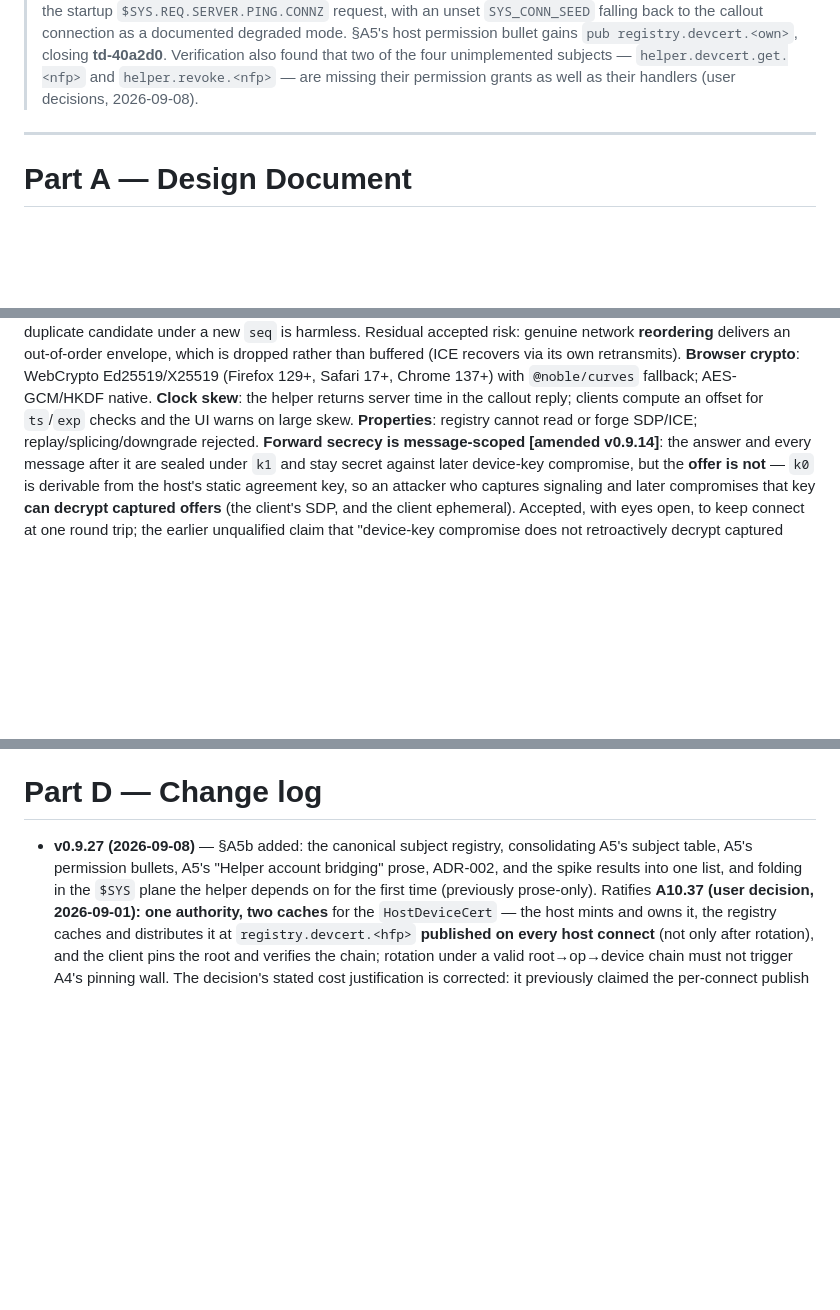
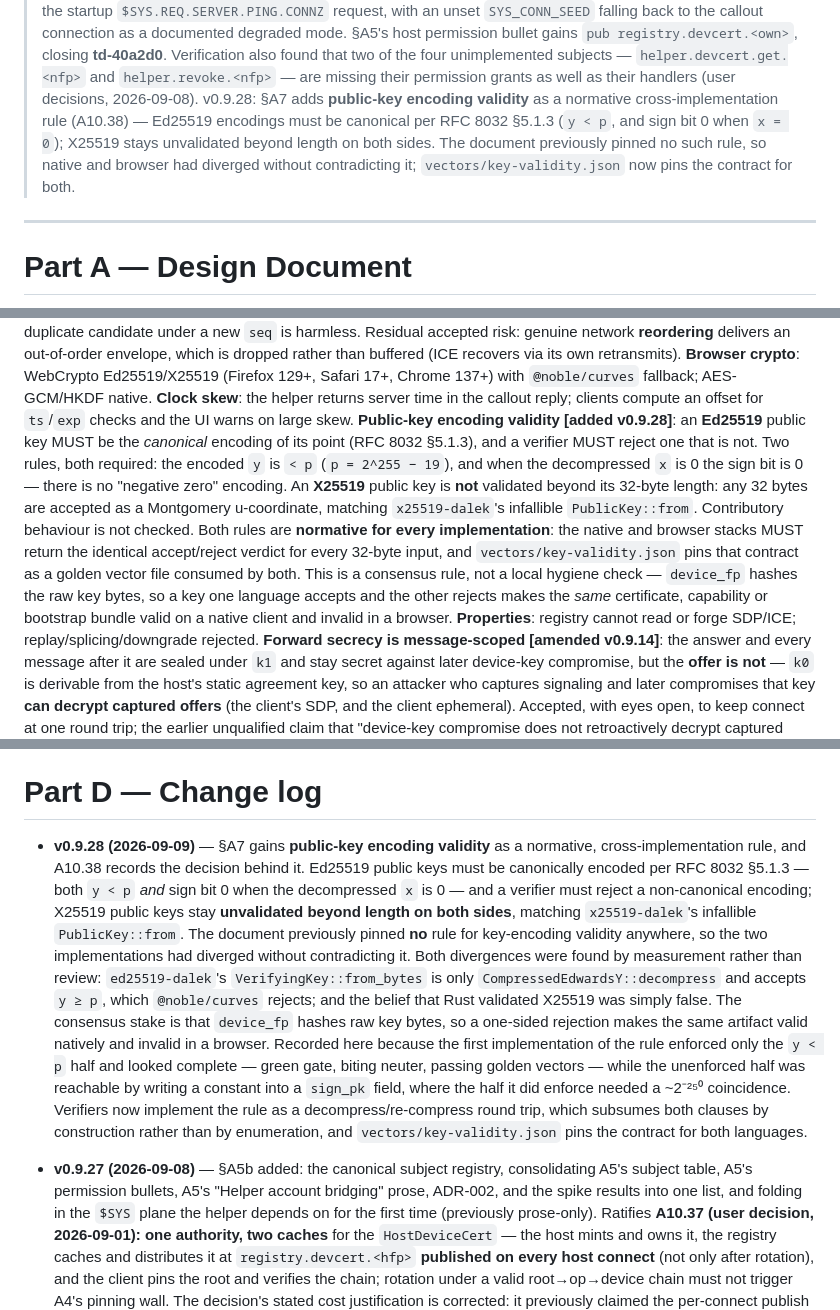
Before and after one commit to SpikedPunchVictim/spindle, a Markdown page: docs/DESIGN.md, 3 parts joined by grey strips. Rendered like a GitHub page; blank space fills up the shorter version.

Commit message:
docs: DESIGN v0.9.28 — public-key encoding validity as a cross-implementation rule
§A7 gains a normative paragraph, A10.38 records the decision behind it, and the
three version records (H1, front-matter blockquote, Part D) move together.

The document previously pinned no rule for key-encoding validity anywhere, so
the native and browser stacks had diverged without contradicting it. Ed25519
public keys must now be canonically encoded per RFC 8032 §5.1.3 — both `y < p`
and sign bit 0 when the decompressed `x` is 0 — and a verifier must reject a
non-canonical encoding. X25519 stays unvalidated beyond length on both sides,
matching `x25519-dalek`'s infallible `PublicKey::from`.

The stake is consensus, not attack prevention, and the text says so: `device_fp`
hashes raw key bytes, so a key one language accepts and the other rejects makes
the same certificate, capability or bootstrap bundle valid natively and invalid
in a browser.

Both divergences were found by measurement rather than review — the ticket that
prompted this asserted Rust validated X25519, which it does not, so building
what it asked would have created a split rather than closed one.

Applied over a settled tree: td-c9b9bd closed on an independent review, and
`vectors/key-validity.json` (970b50f, 7990b94) already pins the contract this
paragraph now makes normative.

Mirror re-synced and cmp-verified byte-identical.

Co-Authored-By: Claude Opus 5 <noreply@anthropic.com>

```diff
--- a/docs/DESIGN.md
+++ b/docs/DESIGN.md
@@ -89,6 +89,10 @@
 > `pub registry.devcert.<own>`, closing **td-40a2d0**. Verification also found that two of the four unimplemented
 > subjects — `helper.devcert.get.<nfp>` and `helper.revoke.<nfp>` — are missing their permission grants as well as
 > their handlers (user decisions, 2026-09-08).
+> v0.9.28: §A7 adds **public-key encoding validity** as a normative cross-implementation rule (A10.38) — Ed25519
+> encodings must be canonical per RFC 8032 §5.1.3 (`y < p`, and sign bit 0 when `x = 0`); X25519 stays
+> unvalidated beyond length on both sides. The document previously pinned no such rule, so native and browser had
+> diverged without contradicting it; `vectors/key-validity.json` now pins the contract for both.
 
 ---
 
@@ -960,6 +964,17 @@ its own retransmits).
 **Browser crypto**: WebCrypto Ed25519/X25519 (Firefox 129+, Safari 17+, Chrome 137+) with `@noble/curves` fallback;
 AES-GCM/HKDF native. **Clock skew**: the helper returns server time in the callout reply; clients compute an offset
 for `ts`/`exp` checks and the UI warns on large skew.
+**Public-key encoding validity [added v0.9.28]**: an **Ed25519** public key MUST be the *canonical*
+encoding of its point (RFC 8032 §5.1.3), and a verifier MUST reject one that is not. Two rules, both
+required: the encoded `y` is `< p` (`p = 2^255 − 19`), and when the decompressed `x` is 0 the sign bit
+is 0 — there is no "negative zero" encoding. An **X25519** public key is **not** validated beyond its
+32-byte length: any 32 bytes are accepted as a Montgomery u-coordinate, matching `x25519-dalek`'s
+infallible `PublicKey::from`. Contributory behaviour is not checked. Both rules are **normative for
+every implementation**: the native and browser stacks MUST return the identical accept/reject verdict
+for every 32-byte input, and `vectors/key-validity.json` pins that contract as a golden vector file
+consumed by both. This is a consensus rule, not a local hygiene check — `device_fp` hashes the raw key
+bytes, so a key one language accepts and the other rejects makes the *same* certificate, capability or
+bootstrap bundle valid on a native client and invalid in a browser.
 **Properties**: registry cannot read or forge SDP/ICE; replay/splicing/downgrade rejected. **Forward secrecy is
 message-scoped [amended v0.9.14]**: the answer and every message after it are sealed under `k1` and stay secret
 against later device-key compromise, but the **offer is not** — `k0` is derivable from the host's static agreement
@@ -1478,6 +1494,21 @@ Deferred: mDNS local signaling (v2); member-level operator remedies (would break
 
 # Part D — Change log
 
+- **v0.9.28 (2026-09-09)** — §A7 gains **public-key encoding validity** as a normative, cross-implementation
+  rule, and A10.38 records the decision behind it. Ed25519 public keys must be canonically encoded per RFC 8032
+  §5.1.3 — both `y < p` *and* sign bit 0 when the decompressed `x` is 0 — and a verifier must reject a
+  non-canonical encoding; X25519 public keys stay **unvalidated beyond length on both sides**, matching
+  `x25519-dalek`'s infallible `PublicKey::from`. The document previously pinned **no** rule for key-encoding
+  validity anywhere, so the two implementations had diverged without contradicting it. Both divergences were
+  found by measurement rather than review: `ed25519-dalek`'s `VerifyingKey::from_bytes` is only
+  `CompressedEdwardsY::decompress` and accepts `y ≥ p`, which `@noble/curves` rejects; and the belief that Rust
+  validated X25519 was simply false. The consensus stake is that `device_fp` hashes raw key bytes, so a
+  one-sided rejection makes the same artifact valid natively and invalid in a browser. Recorded here because
+  the first implementation of the rule enforced only the `y < p` half and looked complete — green gate, biting
+  neuter, passing golden vectors — while the unenforced half was reachable by writing a constant into a
+  `sign_pk` field, where the half it did enforce needed a ~2⁻²⁵⁰ coincidence. Verifiers now implement the rule
+  as a decompress/re-compress round trip, which subsumes both clauses by construction rather than by
+  enumeration, and `vectors/key-validity.json` pins the contract for both languages.
 - **v0.9.27 (2026-09-08)** — §A5b added: the canonical subject registry, consolidating A5's subject table, A5's
   permission bullets, A5's "Helper account bridging" prose, ADR-002, and the spike results into one list, and
   folding in the `$SYS` plane the helper depends on for the first time (previously prose-only). Ratifies
```
Also changed, not shown: other parts of docs/DESIGN.md (+2 -1 lines).
